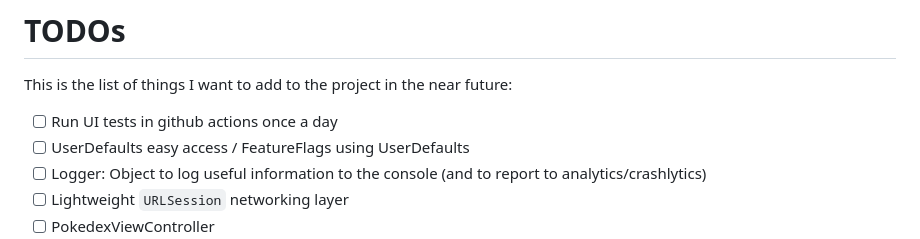
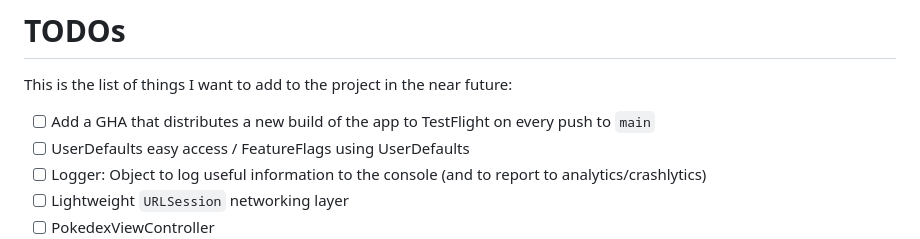
Before and after one commit to mdb1/SwiftyPick, a Markdown page: README.md, the part around the change. Drawn GitHub-style.

```diff
--- a/README.md
+++ b/README.md
@@ -80,7 +80,7 @@ Open `SwiftyPick.xcworkspace` with Xcode
 # TODOs
 This is the list of things I want to add to the project in the near future:
 
-- [ ] Run UI tests in github actions once a day
+- [ ] Add a GHA that distributes a new build of the app to TestFlight on every push to `main`
 - [ ] UserDefaults easy access / FeatureFlags using UserDefaults
 - [ ] Logger: Object to log useful information to the console (and to report to analytics/crashlytics)
 - [ ] Lightweight `URLSession` networking layer
```
Also changed, not shown: .github/PULL_REQUEST_TEMPLATE.md (+0 -7 lines), Documentation/Fastlane.md (+17 -2 lines), Documentation/Assets/GithubActions/ci-slack-report.png (added), 2 other files.
